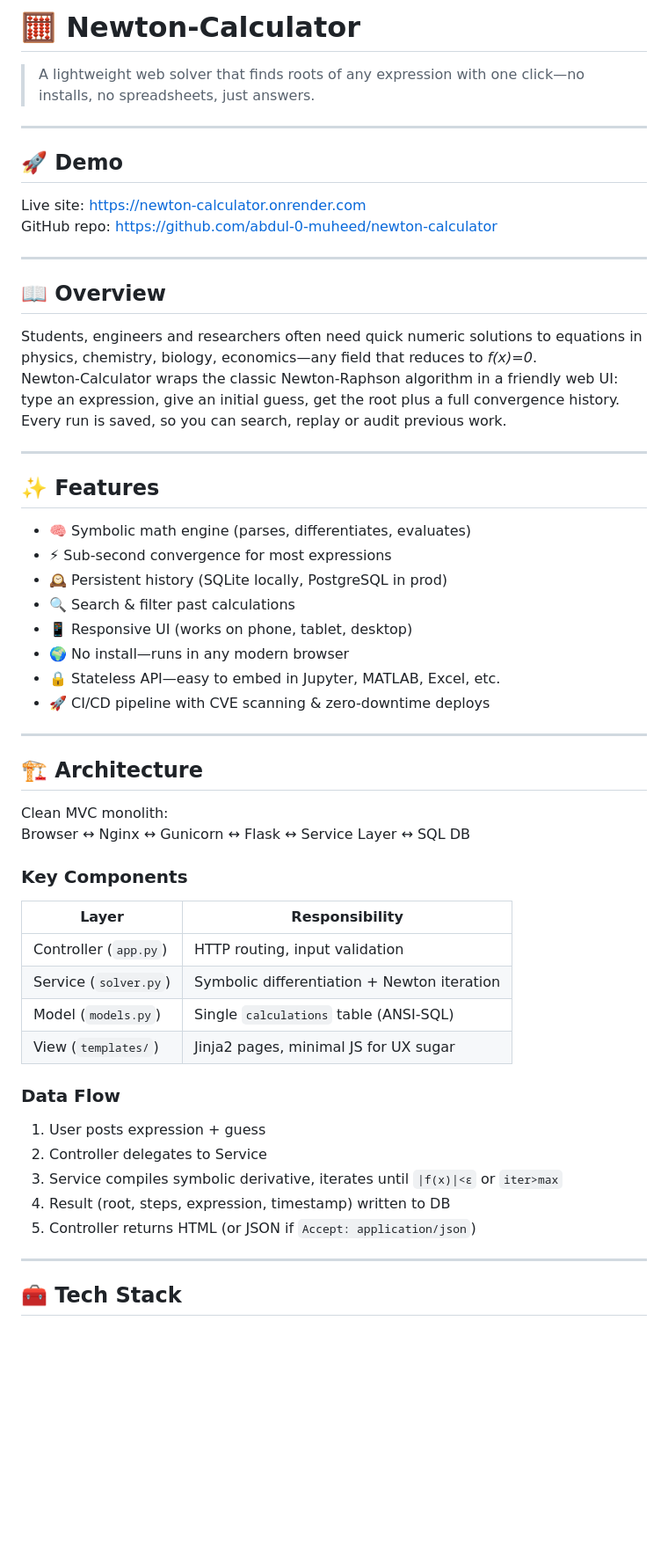
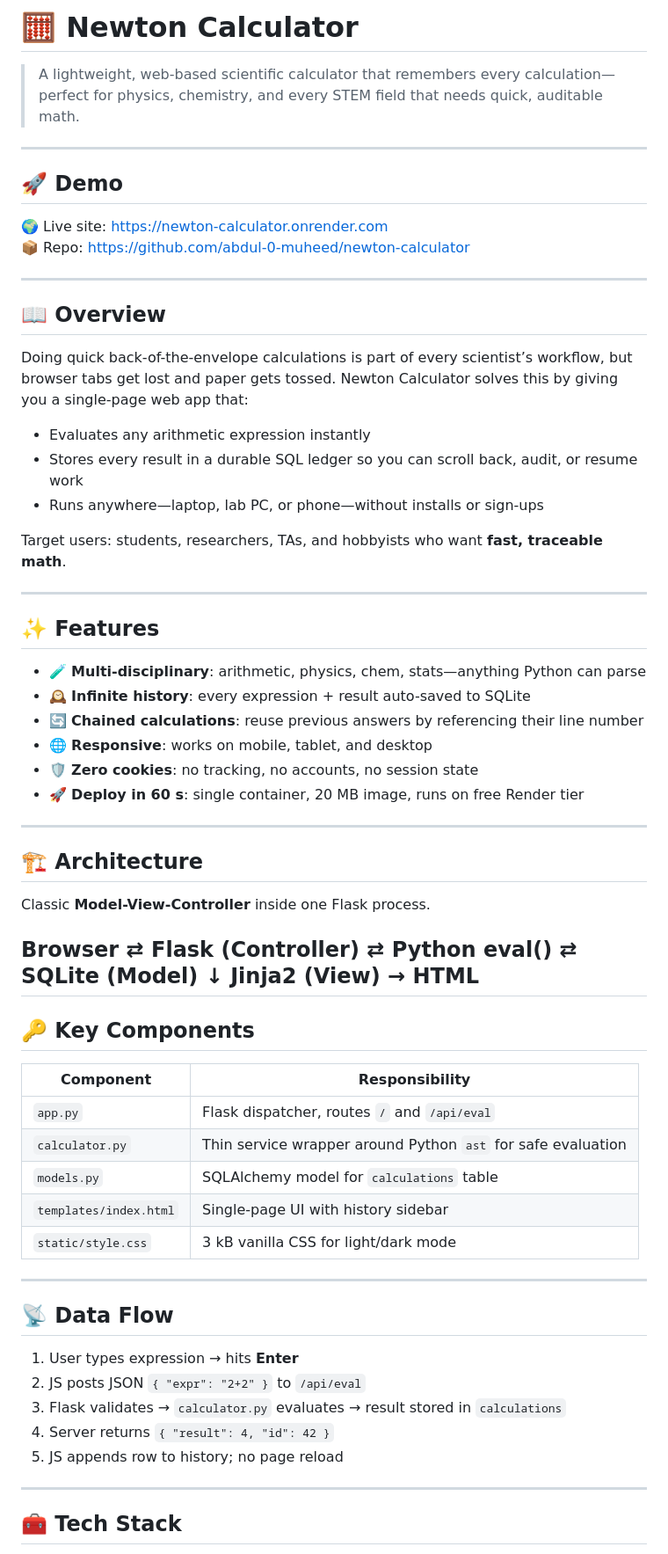
Before and after one commit to abdul-0-muheed/newton-calculator, a Markdown page: README.md, the part around one of its changes. Shown at 88% size. GitHub-like rendering; blank space fills up the shorter version.

Commit message:
docs: create or update structured README.md via DevMap

```diff
--- a/README.md
+++ b/README.md
@@ -1,50 +1,60 @@
-# 🧮 Newton-Calculator
-> A lightweight web solver that finds roots of any expression with one click—no installs, no spreadsheets, just answers.
+# 🧮 Newton Calculator
+> A lightweight, web-based scientific calculator that remembers every calculation—perfect for physics, chemistry, and every STEM field that needs quick, auditable math.
 
 ---
 
 ## 🚀 Demo
-Live site: [https://newton-calculator.onrender.com](https://newton-calculator.onrender.com)
-GitHub repo: [https://github.com/abdul-0-muheed/newton-calculator](https://github.com/abdul-0-muheed/newton-calculator)
+🌍 Live site: [https://newton-calculator.onrender.com](https://newton-calculator.onrender.com)
+📦 Repo: [https://github.com/abdul-0-muheed/newton-calculator](https://github.com/abdul-0-muheed/newton-calculator)
 
 ---
 
 ## 📖 Overview
-Students, engineers and researchers often need quick numeric solutions to equations in physics, chemistry, biology, economics—any field that reduces to *f(x)=0*.
-Newton-Calculator wraps the classic Newton-Raphson algorithm in a friendly web UI: type an expression, give an initial guess, get the root plus a full convergence history. Every run is saved, so you can search, replay or audit previous work.
+Doing quick back-of-the-envelope calculations is part of every scientist’s workflow, but browser tabs get lost and paper gets tossed. Newton Calculator solves this by giving you a single-page web app that:
+
+* Evaluates any arithmetic expression instantly
+* Stores every result in a durable SQL ledger so you can scroll back, audit, or resume work
+* Runs anywhere—laptop, lab PC, or phone—without installs or sign-ups
+
+Target users: students, researchers, TAs, and hobbyists who want **fast, traceable math**.
 
 ---
 
 ## ✨ Features
-- 🧠 Symbolic math engine (parses, differentiates, evaluates)
-- ⚡ Sub-second convergence for most expressions
-- 🕰️ Persistent history (SQLite locally, PostgreSQL in prod)
-- 🔍 Search & filter past calculations
-- 📱 Responsive UI (works on phone, tablet, desktop)
-- 🌍 No install—runs in any modern browser
-- 🔒 Stateless API—easy to embed in Jupyter, MATLAB, Excel, etc.
-- 🚀 CI/CD pipeline with CVE scanning & zero-downtime deploys
+* 🧪 **Multi-disciplinary**: arithmetic, physics, chem, stats—anything Python can parse
+* 🕰️ **Infinite history**: every expression + result auto-saved to SQLite
+* 🔄 **Chained calculations**: reuse previous answers by referencing their line number
+* 🌐 **Responsive**: works on mobile, tablet, and desktop
+* 🛡️ **Zero cookies**: no tracking, no accounts, no session state
+* 🚀 **Deploy in 60 s**: single container, 20 MB image, runs on free Render tier
 
 ---
 
 ## 🏗️ Architecture
-Clean MVC monolith:
-Browser ↔ Nginx ↔ Gunicorn ↔ Flask ↔ Service Layer ↔ SQL DB
+Classic **Model-View-Controller** inside one Flask process.
 
-### Key Components
-| Layer | Responsibility |
-|-------|----------------|
-| Controller (`app.py`) | HTTP routing, input validation |
-| Service (`solver.py`) | Symbolic differentiation + Newton iteration |
-| Model (`models.py`) | Single `calculations` table (ANSI-SQL) |
-| View (`templates/`) | Jinja2 pages, minimal JS for UX sugar |
+Browser  ⇄  Flask (Controller)  ⇄  Python eval()  ⇄  SQLite (Model)
+                ↓
+           Jinja2 (View) → HTML
+---
 
-### Data Flow
-1. User posts expression + guess
-2. Controller delegates to Service
-3. Service compiles symbolic derivative, iterates until `|f(x)|<ε` or `iter>max`
-4. Result (root, steps, expression, timestamp) written to DB
-5. Controller returns HTML (or JSON if `Accept: application/json`)
+## 🔑 Key Components
+| Component | Responsibility |
+|---|---|
+| `app.py` | Flask dispatcher, routes `/` and `/api/eval` |
+| `calculator.py` | Thin service wrapper around Python `ast` for safe evaluation |
+| `models.py` | SQLAlchemy model for `calculations` table |
+| `templates/index.html` | Single-page UI with history sidebar |
+| `static/style.css` | 3 kB vanilla CSS for light/dark mode |
+
+---
+
+## 📡 Data Flow
+1. User types expression → hits **Enter**
+2. JS posts JSON `{ "expr": "2+2" }` to `/api/eval`
+3. Flask validates → `calculator.py` evaluates → result stored in `calculations`
+4. Server returns `{ "result": 4, "id": 42 }`
+5. JS appends row to history; no page reload
 
 ---
 
```
Also changed, not shown: other parts of README.md (+34 -57 lines).
